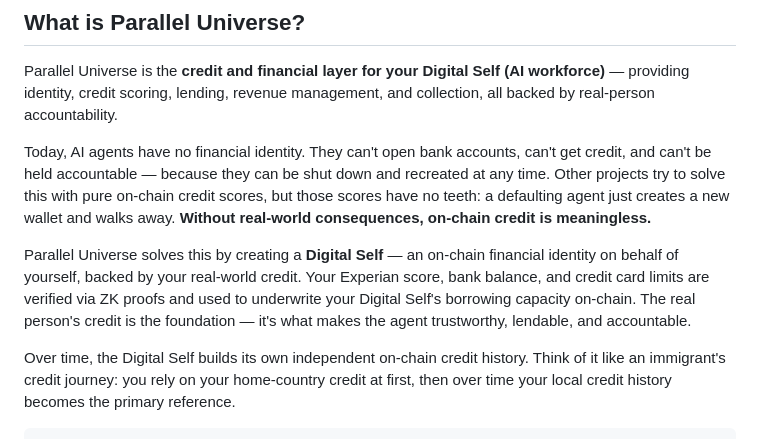
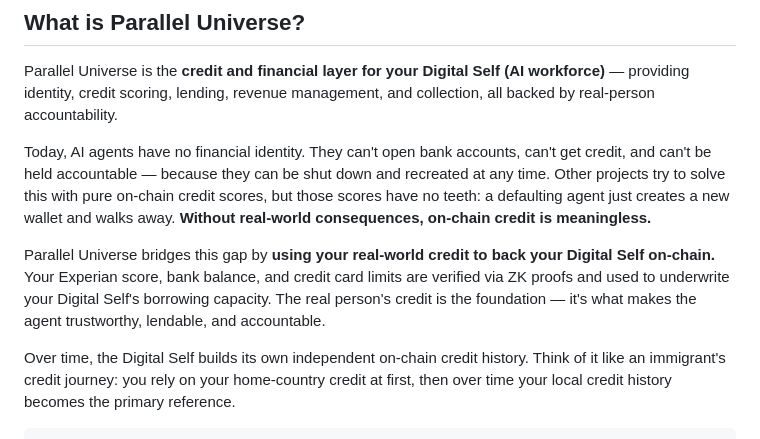
Before and after one commit to troyrocket/parallel-universe, a Markdown page: README.md, the part around the change. Rendered like a GitHub page.

Commit message:
README: fix narrative — real-world credit backs Digital Self
Co-Authored-By: Claude Opus 4.6 (1M context) <noreply@anthropic.com>

```diff
--- a/README.md
+++ b/README.md
@@ -14,7 +14,7 @@ Parallel Universe is the **credit and financial layer for your Digital Self (AI
 
 Today, AI agents have no financial identity. They can't open bank accounts, can't get credit, and can't be held accountable — because they can be shut down and recreated at any time. Other projects try to solve this with pure on-chain credit scores, but those scores have no teeth: a defaulting agent just creates a new wallet and walks away. **Without real-world consequences, on-chain credit is meaningless.**
 
-Parallel Universe solves this by creating a **Digital Self** — an on-chain financial identity on behalf of yourself, backed by your real-world credit. Your Experian score, bank balance, and credit card limits are verified via ZK proofs and used to underwrite your Digital Self's borrowing capacity on-chain. The real person's credit is the foundation — it's what makes the agent trustworthy, lendable, and accountable.
+Parallel Universe bridges this gap by **using your real-world credit to back your Digital Self on-chain.** Your Experian score, bank balance, and credit card limits are verified via ZK proofs and used to underwrite your Digital Self's borrowing capacity. The real person's credit is the foundation — it's what makes the agent trustworthy, lendable, and accountable.
 
 Over time, the Digital Self builds its own independent on-chain credit history. Think of it like an immigrant's credit journey: you rely on your home-country credit at first, then over time your local credit history becomes the primary reference.
 
```
